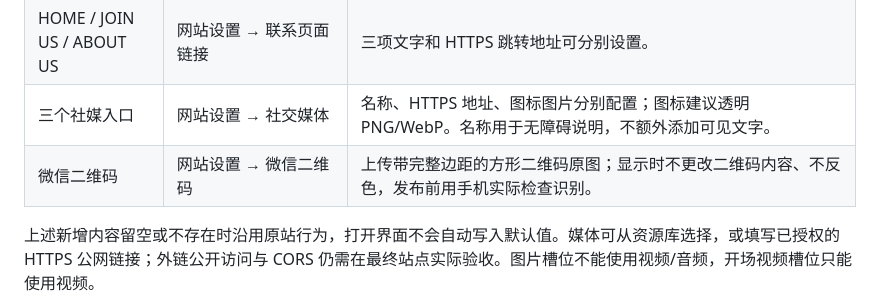
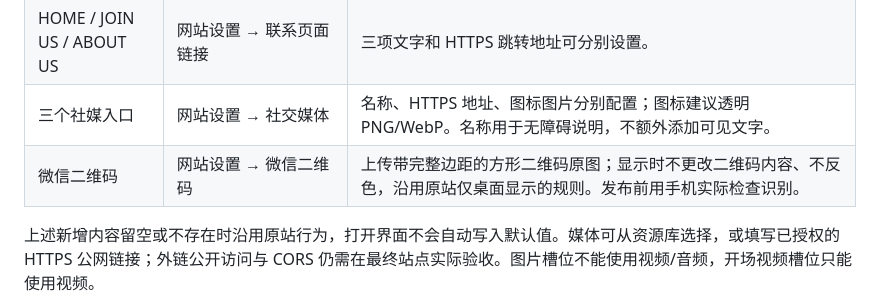
Before and after one commit to jiandanplus/active-theory-v6, a Markdown page: docs/ADMIN.md, the part around the change. Drawn GitHub-style.

```diff
--- a/docs/ADMIN.md
+++ b/docs/ADMIN.md
@@ -35,7 +35,7 @@ npm run dev
 | 底部六边形屏幕中的画面 | 网站设置 → 开场与底部展示 → 底部六边形屏内容 | 替换图片/GIF 内容，不改变六边形结构、着色器或反射纹理。联系页的金属/玻璃背景属于固定视觉，不在此设置。 |
 | HOME / JOIN US / ABOUT US | 网站设置 → 联系页面链接 | 三项文字和 HTTPS 跳转地址可分别设置。 |
 | 三个社媒入口 | 网站设置 → 社交媒体 | 名称、HTTPS 地址、图标图片分别配置；图标建议透明 PNG/WebP。名称用于无障碍说明，不额外添加可见文字。 |
-| 微信二维码 | 网站设置 → 微信二维码 | 上传带完整边距的方形二维码原图；显示时不更改二维码内容、不反色，发布前用手机实际检查识别。 |
+| 微信二维码 | 网站设置 → 微信二维码 | 上传带完整边距的方形二维码原图；显示时不更改二维码内容、不反色，沿用原站仅桌面显示的规则。发布前用手机实际检查识别。 |
 
 上述新增内容留空或不存在时沿用原站行为，打开界面不会自动写入默认值。媒体可从资源库选择，或填写已授权的 HTTPS 公网链接；外链公开访问与 CORS 仍需在最终站点实际验收。图片槽位不能使用视频/音频，开场视频槽位只能使用视频。
 
```
Also changed, not shown: docs/verification/content-controls.md (added, +61 -0 lines).
